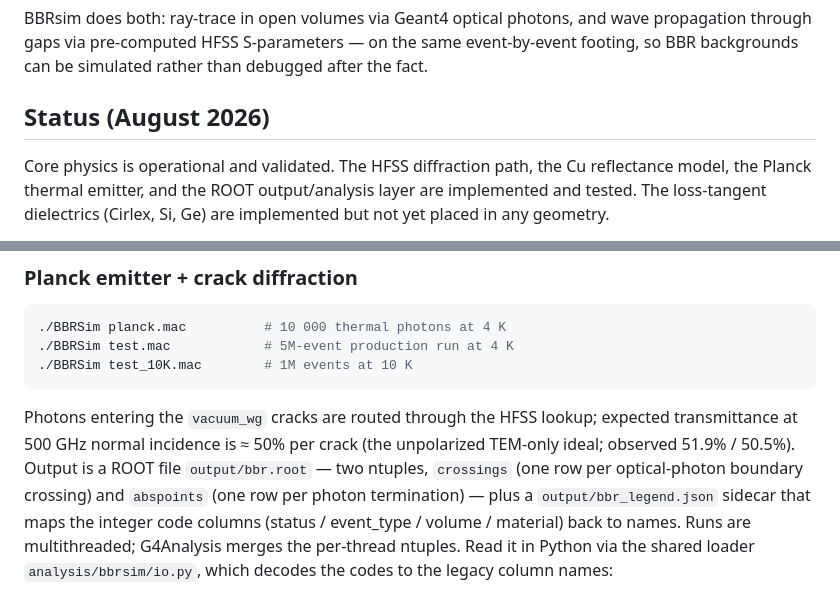
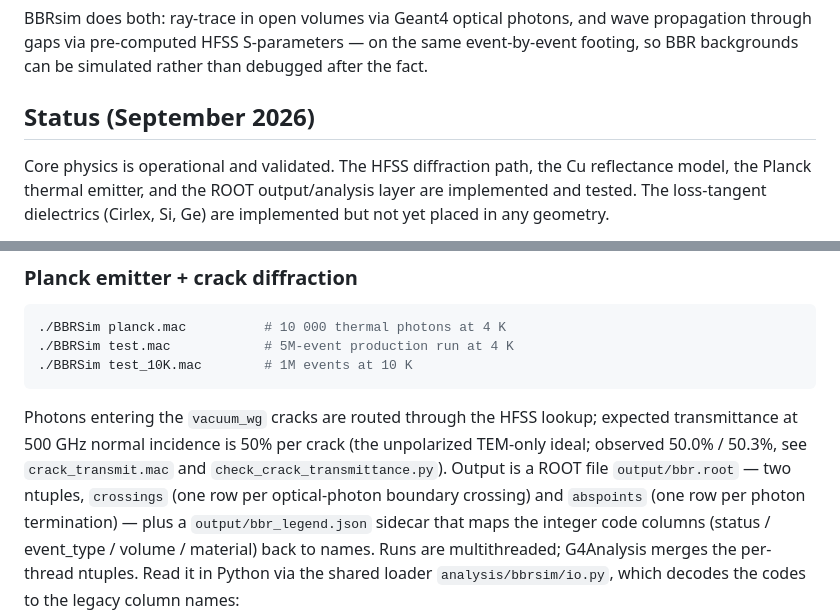
Before and after one commit to rohanshenoy/BBRSimulation, a Markdown page: README.md, 2 parts joined by grey strips. Rendered like a GitHub page.

````diff
--- a/README.md
+++ b/README.md
@@ -22,7 +22,7 @@ wave propagation through gaps via pre-computed HFSS S-parameters — on the same
 event-by-event footing, so BBR backgrounds can be simulated rather than
 debugged after the fact.
 
-## Status (August 2026)
+## Status (September 2026)
 
 Core physics is operational and validated. The HFSS diffraction path, the Cu
 reflectance model, the Planck thermal emitter, and the ROOT output/analysis
@@ -154,8 +171,9 @@ The executable is `BBRSim` (not `OpNovice2`). All commands below run from the
 ```
 
 Photons entering the `vacuum_wg` cracks are routed through the HFSS lookup;
-expected transmittance at 500 GHz normal incidence is ≈ 50% per crack (the
-unpolarized TEM-only ideal; observed 51.9% / 50.5%). Output is a ROOT file
+expected transmittance at 500 GHz normal incidence is 50% per crack (the
+unpolarized TEM-only ideal; observed 50.0% / 50.3%, see `crack_transmit.mac`
+and `check_crack_transmittance.py`). Output is a ROOT file
 `output/bbr.root` — two ntuples, `crossings` (one row per optical-photon
 boundary crossing) and `abspoints` (one row per photon termination) — plus a
 `output/bbr_legend.json` sidecar that maps the integer code columns
````
Also changed, not shown: other parts of README.md (+37 -3 lines), user_guide.md (+28 -9 lines).
